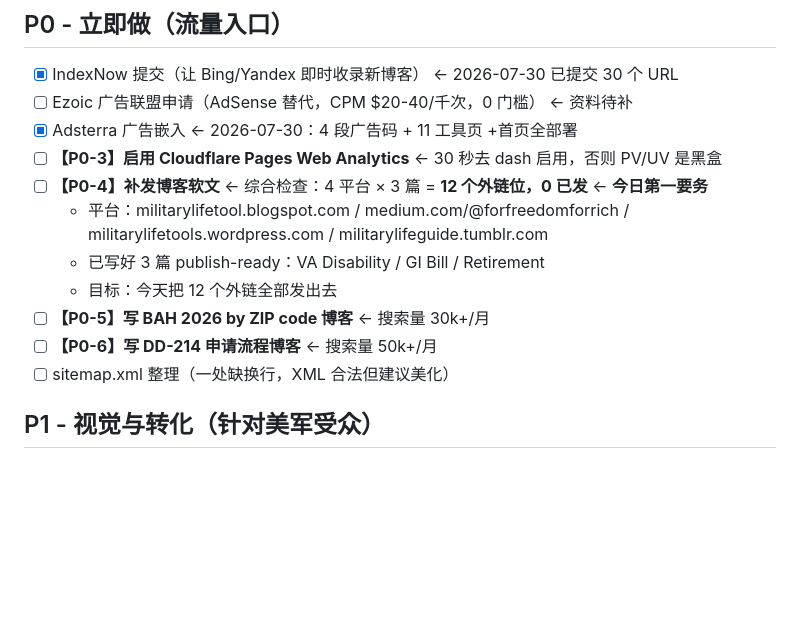
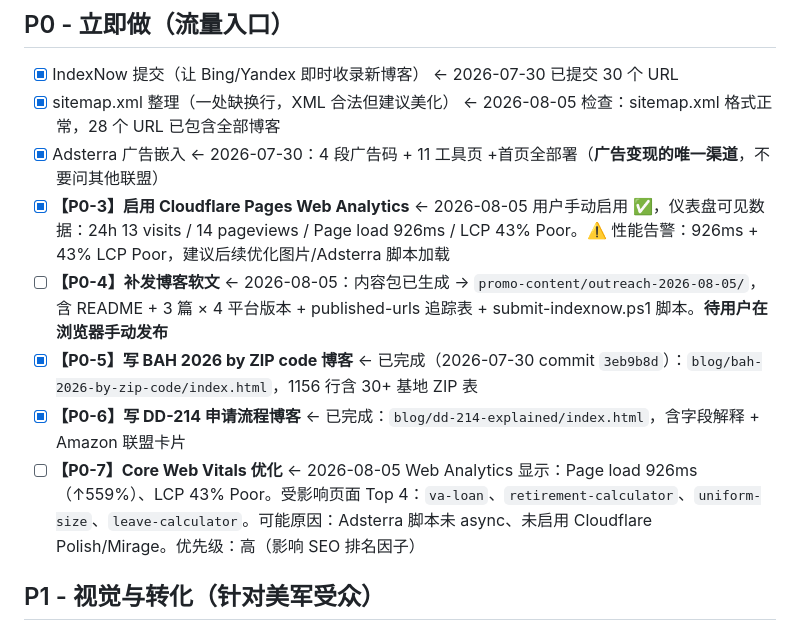
Before and after one commit to forfreedomforrich-eng/militarylifetools, a Markdown page: TODO.md, the part around one of its changes. Rendered like a GitHub page; blank space fills up the shorter version.

```diff
--- a/TODO.md
+++ b/TODO.md
@@ -5,16 +5,13 @@
 ## P0 - 立即做（流量入口）
 
 - [x] IndexNow 提交（让 Bing/Yandex 即时收录新博客）  ← 2026-07-30 已提交 30 个 URL
-- [ ] Ezoic 广告联盟申请（AdSense 替代，CPM $20-40/千次，0 门槛）  ← 资料待补
-- [x] Adsterra 广告嵌入  ← 2026-07-30：4 段广告码 + 11 工具页 +首页全部署
-- [ ] **【P0-3】启用 Cloudflare Pages Web Analytics**  ← 30 秒去 dash 启用，否则 PV/UV 是黑盒
-- [ ] **【P0-4】补发博客软文**  ← 综合检查：4 平台 × 3 篇 = **12 个外链位，0 已发** ← **今日第一要务**
-  - 平台：militarylifetool.blogspot.com / medium.com/@forfreedomforrich / militarylifetools.wordpress.com / militarylifeguide.tumblr.com
-  - 已写好 3 篇 publish-ready：VA Disability / GI Bill / Retirement
-  - 目标：今天把 12 个外链全部发出去
-- [ ] **【P0-5】写 BAH 2026 by ZIP code 博客**  ← 搜索量 30k+/月
-- [ ] **【P0-6】写 DD-214 申请流程博客**  ← 搜索量 50k+/月
-- [ ] sitemap.xml 整理（一处缺换行，XML 合法但建议美化）
+- [x] sitemap.xml 整理（一处缺换行，XML 合法但建议美化）  ← 2026-08-05 检查：sitemap.xml 格式正常，28 个 URL 已包含全部博客
+- [x] Adsterra 广告嵌入  ← 2026-07-30：4 段广告码 + 11 工具页 +首页全部署（**广告变现的唯一渠道**，不要问其他联盟）
+- [x] **【P0-3】启用 Cloudflare Pages Web Analytics**  ← 2026-08-05 用户手动启用 ✅，仪表盘可见数据：24h 13 visits / 14 pageviews / Page load 926ms / LCP 43% Poor。⚠️ 性能告警：926ms + 43% LCP Poor，建议后续优化图片/Adsterra 脚本加载
+- [ ] **【P0-4】补发博客软文**  ← 2026-08-05：内容包已生成 → `promo-content/outreach-2026-08-05/`，含 README + 3 篇 × 4 平台版本 + published-urls 追踪表 + submit-indexnow.ps1 脚本。**待用户在浏览器手动发布**
+- [x] **【P0-5】写 BAH 2026 by ZIP code 博客**  ← 已完成（2026-07-30 commit `3eb9b8d`）：`blog/bah-2026-by-zip-code/index.html`，1156 行含 30+ 基地 ZIP 表
+- [x] **【P0-6】写 DD-214 申请流程博客**  ← 已完成：`blog/dd-214-explained/index.html`，含字段解释 + Amazon 联盟卡片
+- [ ] **【P0-7】Core Web Vitals 优化**  ← 2026-08-05 Web Analytics 显示：Page load 926ms（↑559%）、LCP 43% Poor。受影响页面 Top 4：`va-loan`、`retirement-calculator`、`uniform-size`、`leave-calculator`。可能原因：Adsterra 脚本未 async、未启用 Cloudflare Polish/Mirage。优先级：高（影响 SEO 排名因子）
 
 ## P1 - 视觉与转化（针对美军受众）
 
```
Also changed, not shown: other parts of TODO.md (+1 -1 lines), PROJECT-NOTES.md (+40 -13 lines).
